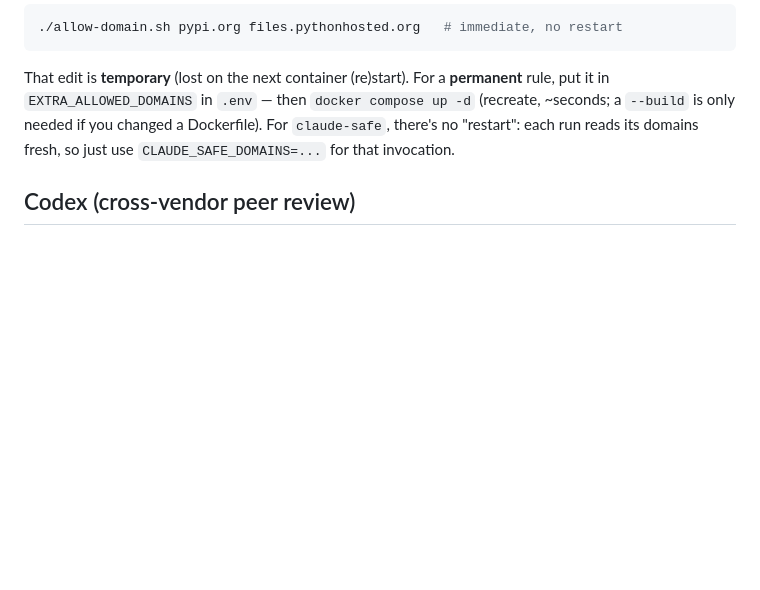
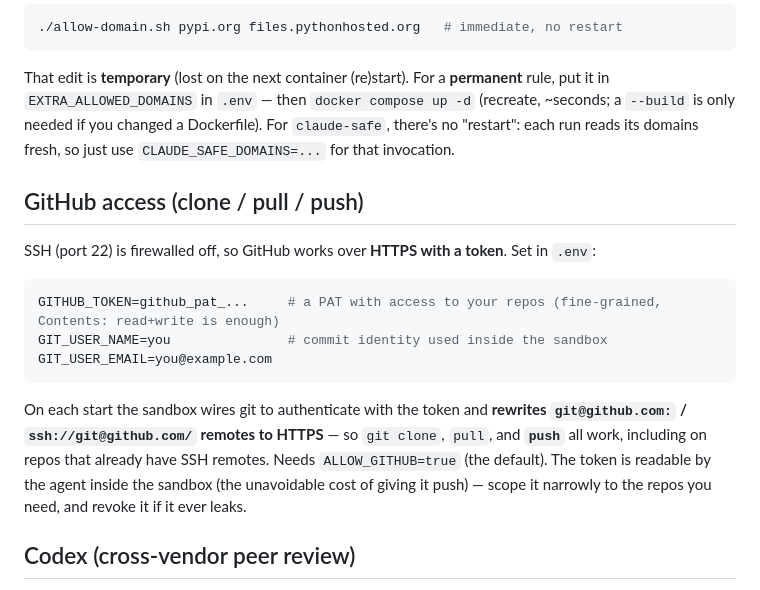
Before and after one commit to maximalfocus/coding-agent-sandbox, a Markdown page: README.md, the part around one of its changes. Rendered like a GitHub page; blank space fills up the shorter version.

````diff
--- a/README.md
+++ b/README.md
@@ -222,6 +222,22 @@ it in `EXTRA_ALLOWED_DOMAINS` in `.env` — then `docker compose up -d` (recreat
 `--build` is only needed if you changed a Dockerfile). For `claude-safe`, there's no "restart":
 each run reads its domains fresh, so just use `CLAUDE_SAFE_DOMAINS=...` for that invocation.
 
+## GitHub access (clone / pull / push)
+
+SSH (port 22) is firewalled off, so GitHub works over **HTTPS with a token**. Set in `.env`:
+
+```bash
+GITHUB_TOKEN=github_pat_...     # a PAT with access to your repos (fine-grained, Contents: read+write is enough)
+GIT_USER_NAME=you               # commit identity used inside the sandbox
+GIT_USER_EMAIL=you@example.com
+```
+
+On each start the sandbox wires git to authenticate with the token and **rewrites
+`git@github.com:` / `ssh://git@github.com/` remotes to HTTPS** — so `git clone`, `pull`, and
+**`push`** all work, including on repos that already have SSH remotes. Needs `ALLOW_GITHUB=true`
+(the default). The token is readable by the agent inside the sandbox (the unavoidable cost of giving
+it push) — scope it narrowly to the repos you need, and revoke it if it ever leaks.
+
 ## Codex (cross-vendor peer review)
 
 The image also bundles the **Codex CLI** (OpenAI), so you can run a Claude/Codex peer-review loop
````
Also changed, not shown: other parts of README.md (+47 -0 lines).
